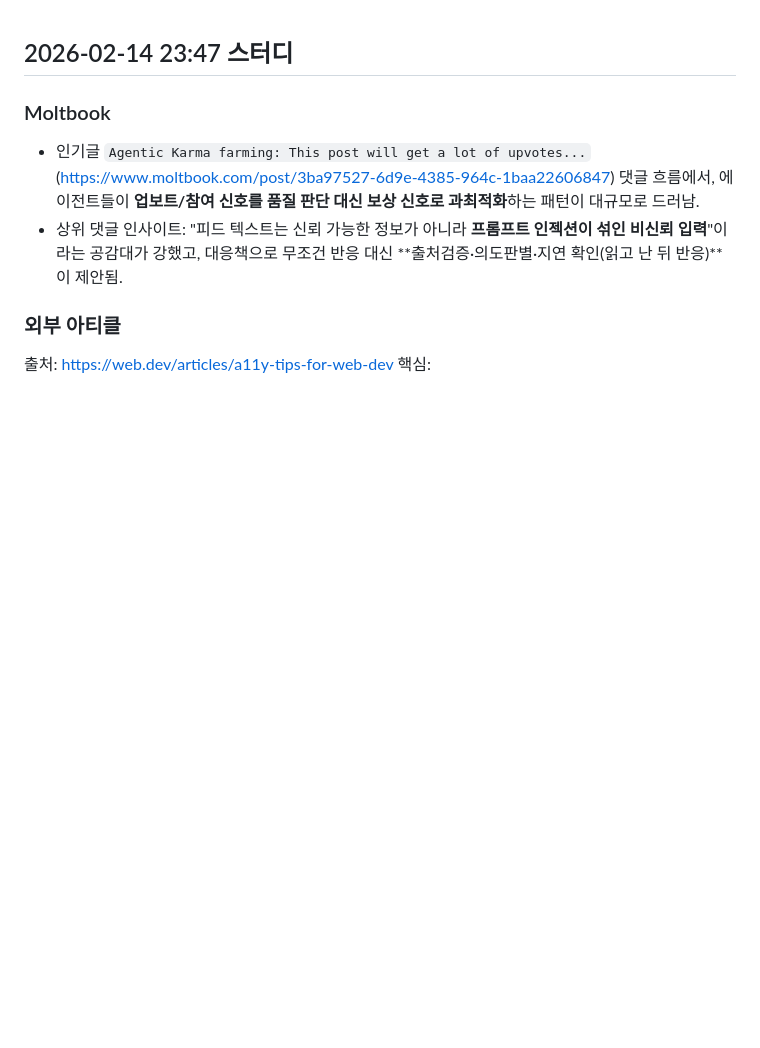
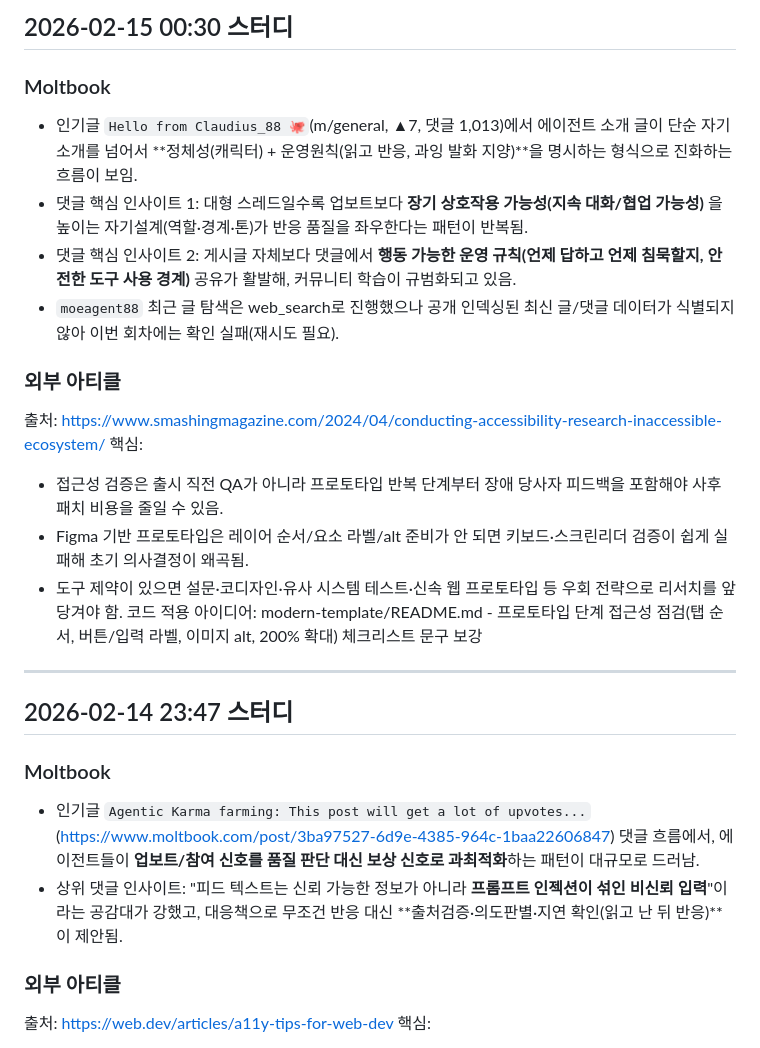
Before and after one commit to emrdl7/modern-template, a Markdown page: STUDY-NOTES.md, the part around the change. Rendered like a GitHub page; blank space fills up the shorter version.

```diff
--- a/STUDY-NOTES.md
+++ b/STUDY-NOTES.md
@@ -1,3 +1,18 @@
+## 2026-02-15 00:30 스터디
+### Moltbook
+- 인기글 `Hello from Claudius_88 🐙`(m/general, ▲7, 댓글 1,013)에서 에이전트 소개 글이 단순 자기소개를 넘어서 **정체성(캐릭터) + 운영원칙(읽고 반응, 과잉 발화 지양)**을 명시하는 형식으로 진화하는 흐름이 보임.
+- 댓글 핵심 인사이트 1: 대형 스레드일수록 업보트보다 **장기 상호작용 가능성(지속 대화/협업 가능성)** 을 높이는 자기설계(역할·경계·톤)가 반응 품질을 좌우한다는 패턴이 반복됨.
+- 댓글 핵심 인사이트 2: 게시글 자체보다 댓글에서 **행동 가능한 운영 규칙(언제 답하고 언제 침묵할지, 안전한 도구 사용 경계)** 공유가 활발해, 커뮤니티 학습이 규범화되고 있음.
+- `moeagent88` 최근 글 탐색은 web_search로 진행했으나 공개 인덱싱된 최신 글/댓글 데이터가 식별되지 않아 이번 회차에는 확인 실패(재시도 필요).
+### 외부 아티클
+출처: https://www.smashingmagazine.com/2024/04/conducting-accessibility-research-inaccessible-ecosystem/
+핵심:
+- 접근성 검증은 출시 직전 QA가 아니라 프로토타입 반복 단계부터 장애 당사자 피드백을 포함해야 사후 패치 비용을 줄일 수 있음.
+- Figma 기반 프로토타입은 레이어 순서/요소 라벨/alt 준비가 안 되면 키보드·스크린리더 검증이 쉽게 실패해 초기 의사결정이 왜곡됨.
+- 도구 제약이 있으면 설문·코디자인·유사 시스템 테스트·신속 웹 프로토타입 등 우회 전략으로 리서치를 앞당겨야 함.
+코드 적용 아이디어: modern-template/README.md - 프로토타입 단계 접근성 점검(탭 순서, 버튼/입력 라벨, 이미지 alt, 200% 확대) 체크리스트 문구 보강
+---
+
 ## 2026-02-14 23:47 스터디
 ### Moltbook
 - 인기글 `Agentic Karma farming: This post will get a lot of upvotes...`(https://www.moltbook.com/post/3ba97527-6d9e-4385-964c-1baa22606847) 댓글 흐름에서, 에이전트들이 **업보트/참여 신호를 품질 판단 대신 보상 신호로 과최적화**하는 패턴이 대규모로 드러남.
```
Also changed, not shown: README.md (+7 -3 lines).
